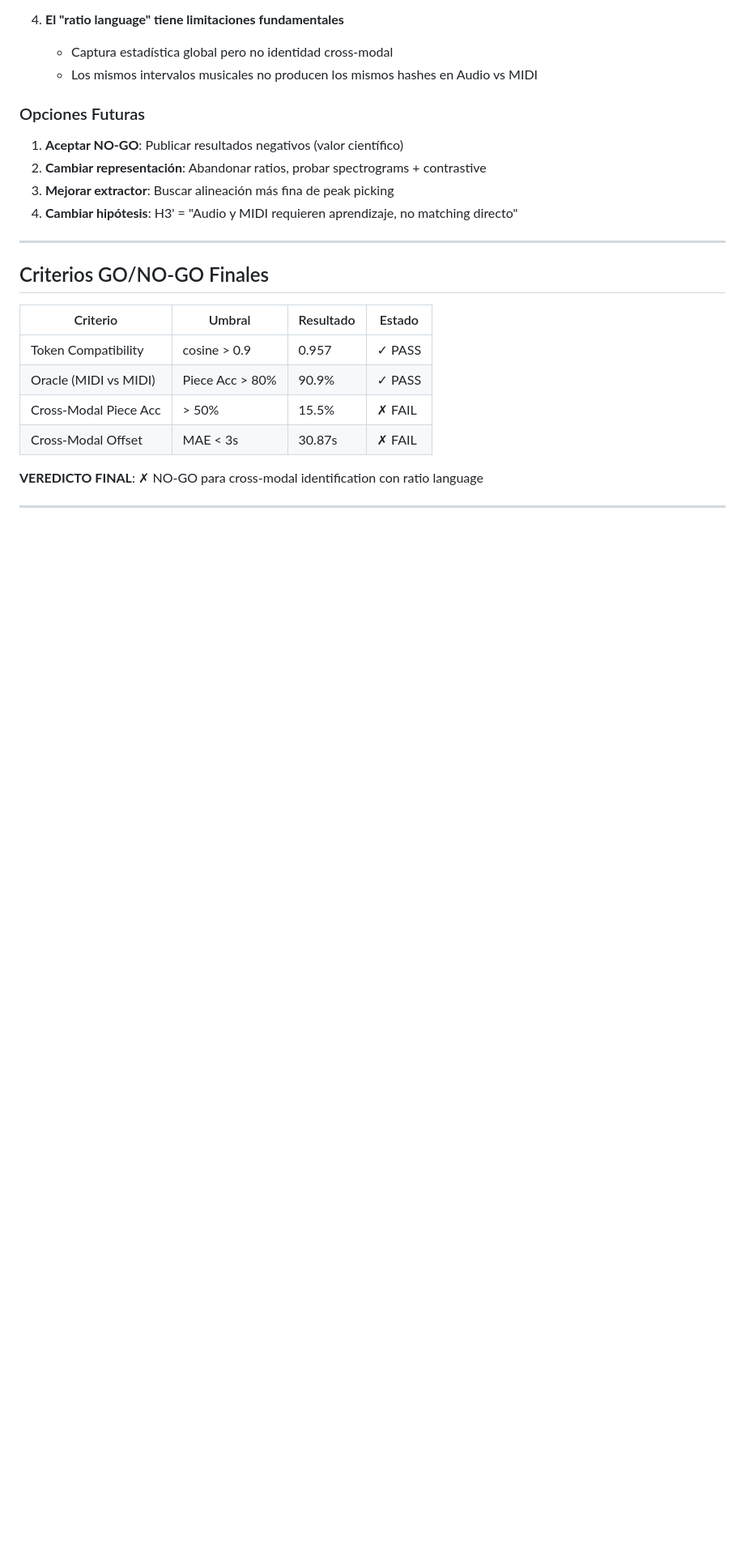
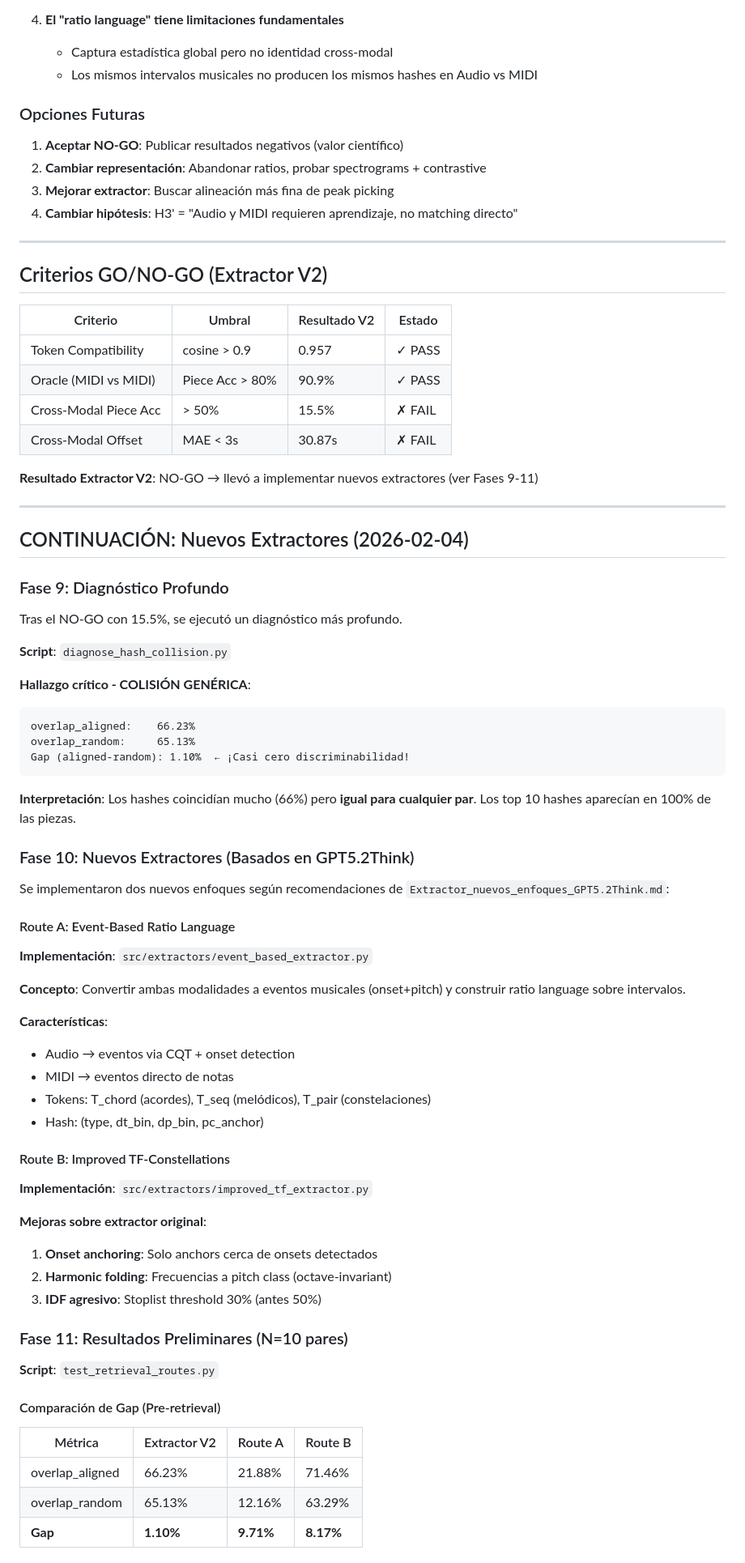
Before and after one commit to Mar-IA-no/Phideus, a Markdown page: Documents/ESCALON_1/RESULTADOS_ESCALON_1.md, the part around one of its changes. Shown at 81% size. GitHub-like rendering; blank space fills up the shorter version.

````diff
--- a/Documents/ESCALON_1/RESULTADOS_ESCALON_1.md
+++ b/Documents/ESCALON_1/RESULTADOS_ESCALON_1.md
@@ -275,13 +279,70 @@ experiments/un_audio_un_midi/Varios_pares/
 
 ---
 
-## Criterios GO/NO-GO Finales
+## Criterios GO/NO-GO (Extractor V2)
 
-| Criterio | Umbral | Resultado | Estado |
-|----------|--------|-----------|--------|
+| Criterio | Umbral | Resultado V2 | Estado |
+|----------|--------|--------------|--------|
 | Token Compatibility | cosine > 0.9 | 0.957 | ✓ PASS |
 | Oracle (MIDI vs MIDI) | Piece Acc > 80% | 90.9% | ✓ PASS |
 | Cross-Modal Piece Acc | > 50% | 15.5% | ✗ FAIL |
 | Cross-Modal Offset | MAE < 3s | 30.87s | ✗ FAIL |
 
-**VEREDICTO FINAL**: ✗ NO-GO para cross-modal identification con ratio language
+**Resultado Extractor V2**: NO-GO → llevó a implementar nuevos extractores (ver Fases 9-11)
+
+---
+
+## CONTINUACIÓN: Nuevos Extractores (2026-02-04)
+
+### Fase 9: Diagnóstico Profundo
+
+Tras el NO-GO con 15.5%, se ejecutó un diagnóstico más profundo.
+
+**Script**: `diagnose_hash_collision.py`
+
+**Hallazgo crítico - COLISIÓN GENÉRICA**:
+```
+overlap_aligned:    66.23%
+overlap_random:     65.13%
+Gap (aligned-random): 1.10%  ← ¡Casi cero discriminabilidad!
+```
+
+**Interpretación**: Los hashes coincidían mucho (66%) pero **igual para cualquier par**. Los top 10 hashes aparecían en 100% de las piezas.
+
+### Fase 10: Nuevos Extractores (Basados en GPT5.2Think)
+
+Se implementaron dos nuevos enfoques según recomendaciones de `Extractor_nuevos_enfoques_GPT5.2Think.md`:
+
+#### Route A: Event-Based Ratio Language
+
+**Implementación**: `src/extractors/event_based_extractor.py`
+
+**Concepto**: Convertir ambas modalidades a eventos musicales (onset+pitch) y construir ratio language sobre intervalos.
+
+**Características**:
+- Audio → eventos via CQT + onset detection
+- MIDI → eventos directo de notas
+- Tokens: T_chord (acordes), T_seq (melódicos), T_pair (constelaciones)
+- Hash: (type, dt_bin, dp_bin, pc_anchor)
+
+#### Route B: Improved TF-Constellations
+
+**Implementación**: `src/extractors/improved_tf_extractor.py`
+
+**Mejoras sobre extractor original**:
+1. **Onset anchoring**: Solo anchors cerca de onsets detectados
+2. **Harmonic folding**: Frecuencias a pitch class (octave-invariant)
+3. **IDF agresivo**: Stoplist threshold 30% (antes 50%)
+
+### Fase 11: Resultados Preliminares (N=10 pares)
+
+**Script**: `test_retrieval_routes.py`
+
+#### Comparación de Gap (Pre-retrieval)
+
+| Métrica | Extractor V2 | Route A | Route B |
+|---------|--------------|---------|---------|
+| overlap_aligned | 66.23% | 21.88% | 71.46% |
+| overlap_random | 65.13% | 12.16% | 63.29% |
+| **Gap** | **1.10%** | **9.71%** | **8.17%** |
+
````
Also changed, not shown: other parts of Documents/ESCALON_1/RESULTADOS_ESCALON_1.md (+56 -11 lines).
